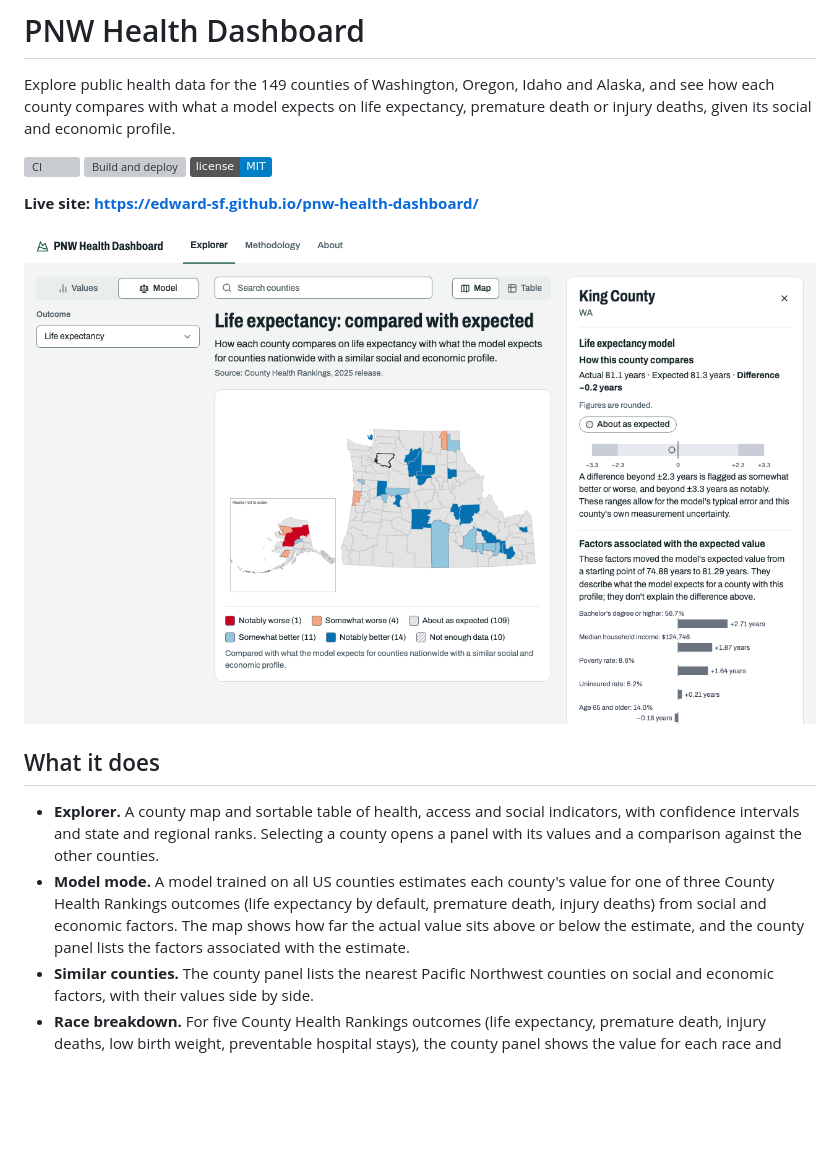
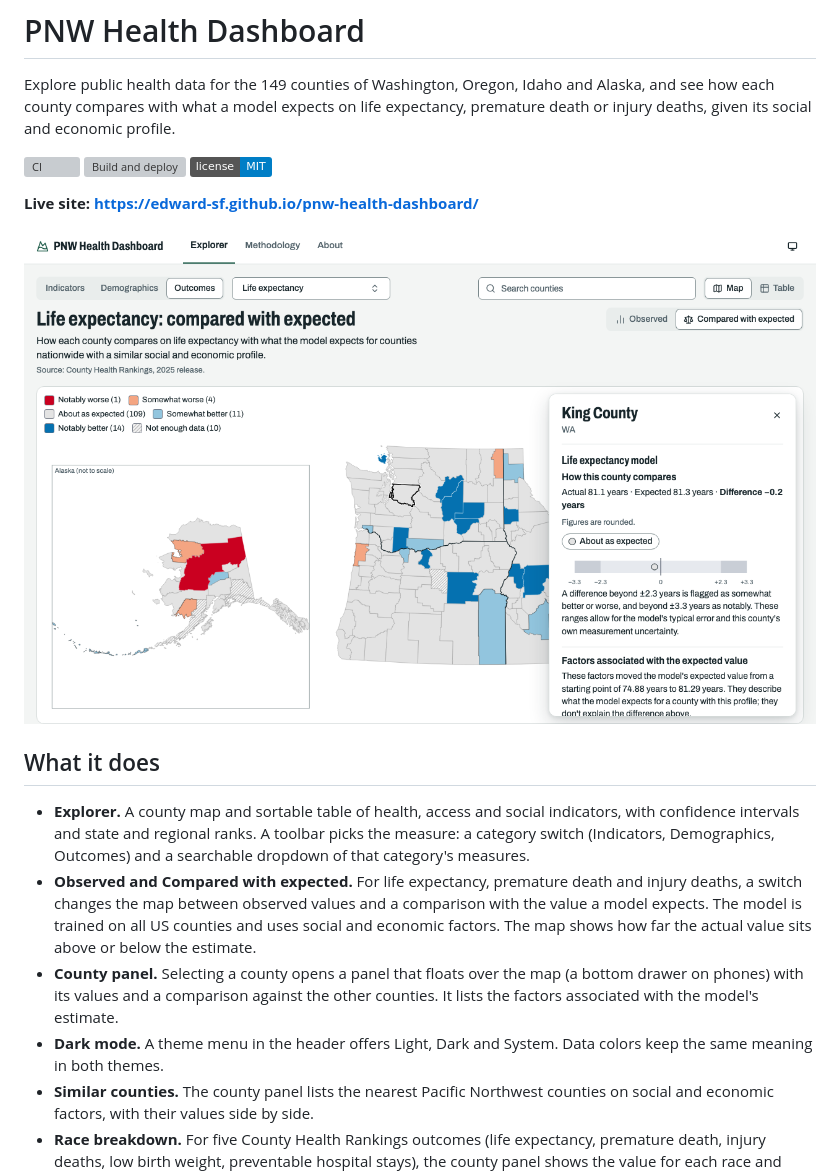
Before and after one commit to edward-sf/pnw-health-dashboard, a Markdown page: README.md, the part around one of its changes. Drawn GitHub-style; pictures changed too: docs/images/explorer.png; badges without logos; blank space fills up the shorter version; grey boxes are pictures that could not be loaded.

```diff
--- a/README.md
+++ b/README.md
@@ -12,8 +12,10 @@ Explore public health data for the 149 counties of Washington, Oregon, Idaho and
 
 ## What it does
 
-- **Explorer.** A county map and sortable table of health, access and social indicators, with confidence intervals and state and regional ranks. Selecting a county opens a panel with its values and a comparison against the other counties.
-- **Model mode.** A model trained on all US counties estimates each county's value for one of three County Health Rankings outcomes (life expectancy by default, premature death, injury deaths) from social and economic factors. The map shows how far the actual value sits above or below the estimate, and the county panel lists the factors associated with the estimate.
+- **Explorer.** A county map and sortable table of health, access and social indicators, with confidence intervals and state and regional ranks. A toolbar picks the measure: a category switch (Indicators, Demographics, Outcomes) and a searchable dropdown of that category's measures.
+- **Observed and Compared with expected.** For life expectancy, premature death and injury deaths, a switch changes the map between observed values and a comparison with the value a model expects. The model is trained on all US counties and uses social and economic factors. The map shows how far the actual value sits above or below the estimate.
+- **County panel.** Selecting a county opens a panel that floats over the map (a bottom drawer on phones) with its values and a comparison against the other counties. It lists the factors associated with the model's estimate.
+- **Dark mode.** A theme menu in the header offers Light, Dark and System. Data colors keep the same meaning in both themes.
 - **Similar counties.** The county panel lists the nearest Pacific Northwest counties on social and economic factors, with their values side by side.
 - **Race breakdown.** For five County Health Rankings outcomes (life expectancy, premature death, injury deaths, low birth weight, preventable hospital stays), the county panel shows the value for each race and ethnicity group CHR reports, with its confidence interval, and names the groups it does not. The breakdown is never mapped or ranked.
 - **Who lives here.** The county panel also profiles who lives in the county from Census ACS estimates: total population, age and sex, race and ethnicity, disability, veterans, birthplace and English ability. These Demographics indicators describe the population and are never model features.
```
Also changed, not shown: other parts of README.md (+1 -1 lines), 16 other files.
